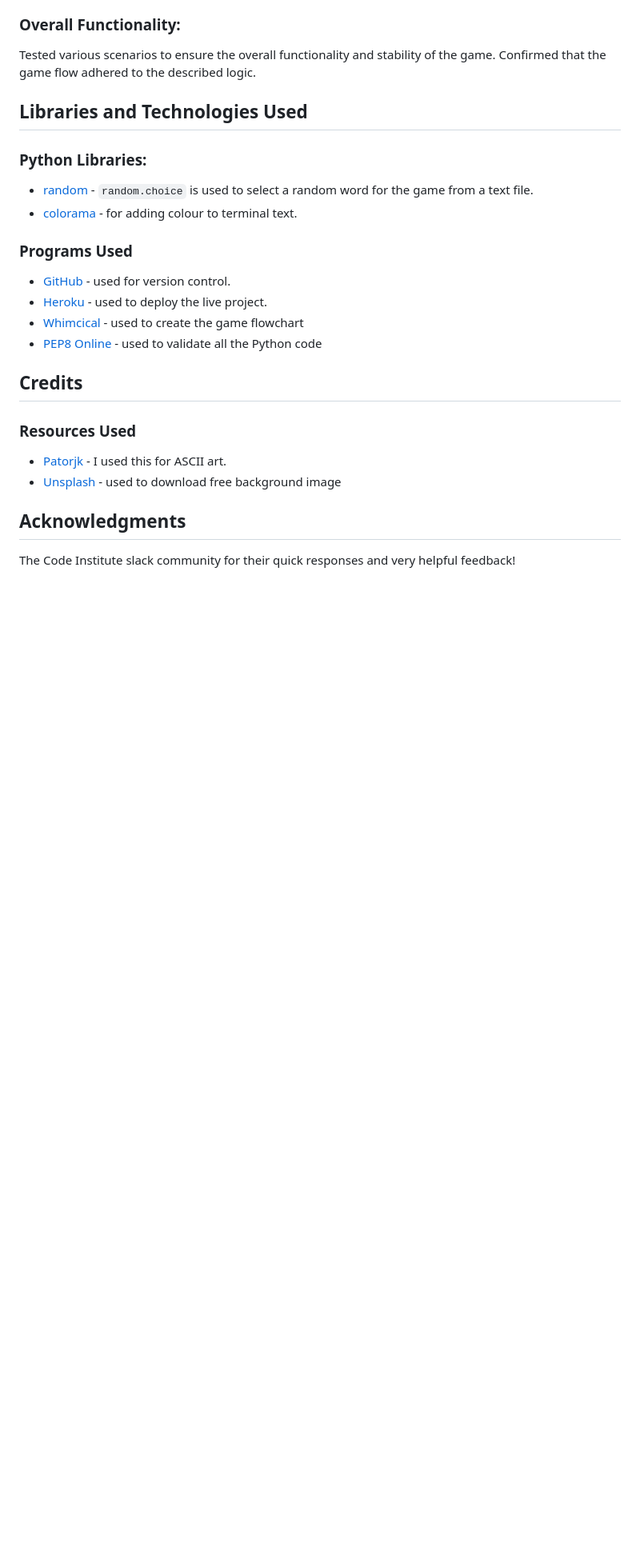
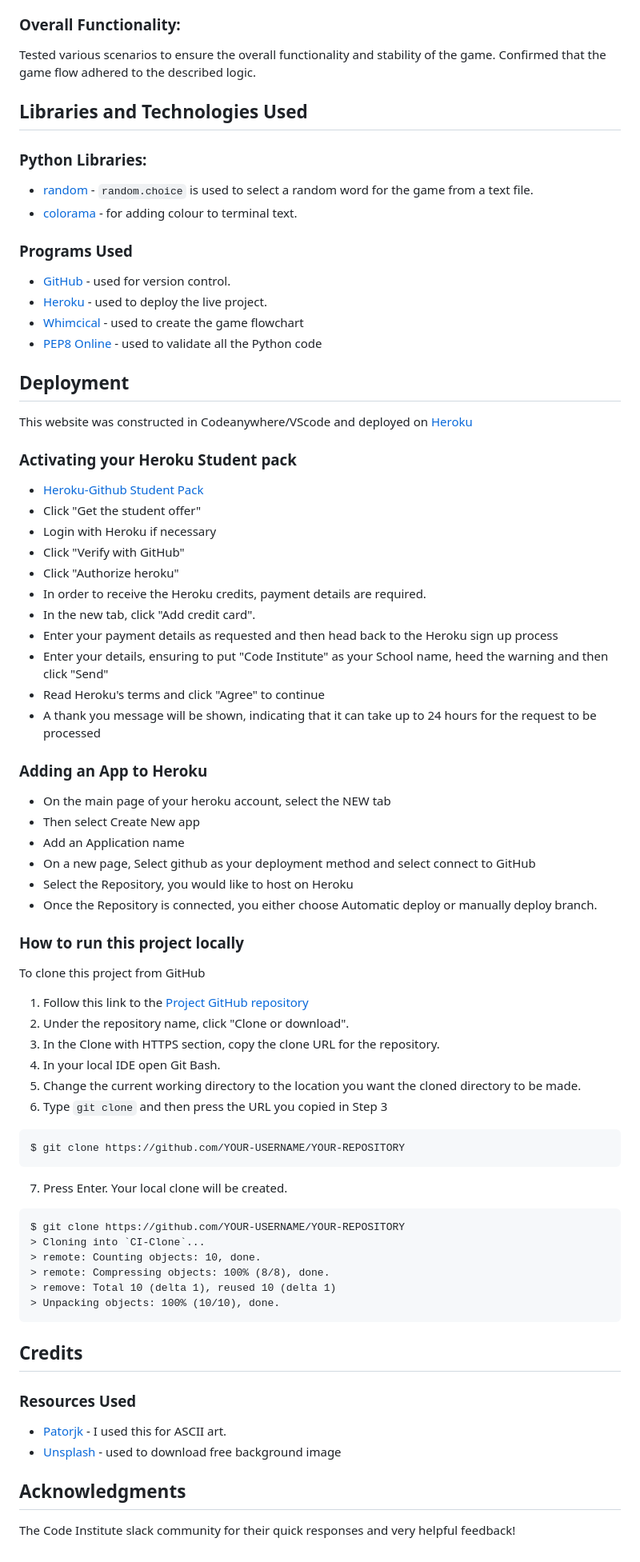
Before and after one commit to Code-Institute-Submissions/msamarpanraj-psalm-ponder, a Markdown page: README.md, the part around the change. Shown: that part at 80% size. Drawn GitHub-style; blank space fills up the shorter version.

Commit message:
update readme  with deployement

````diff
--- a/README.md
+++ b/README.md
@@ -279,7 +279,56 @@ Confirmed that the game flow adhered to the described logic.
 - [PEP8 Online](https://pep8ci.herokuapp.com/) - used to validate all the Python code
 
 
+## Deployment
 
+This website was constructed in Codeanywhere/VScode and deployed on [Heroku](https://id.heroku.com/login)
+
+### Activating your Heroku Student pack
+
+* [Heroku-Github Student Pack](https://www.heroku.com/github-students)
+* Click "Get the student offer"
+* Login with Heroku if necessary
+* Click "Verify with GitHub"
+* Click "Authorize heroku"
+* In order to receive the Heroku credits, payment details are required.
+* In the new tab, click "Add credit card".
+* Enter your payment details as requested and then head back to the Heroku sign up process
+* Enter your details, ensuring to put "Code Institute" as your School name, heed the warning and then click "Send"
+* Read Heroku's terms and click "Agree" to continue
+* A thank you message will be shown, indicating that it can take up to 24 hours for the request to be processed
+
+### Adding an App to Heroku
+
+* On the main page of your heroku account, select the NEW tab
+* Then select Create New app
+* Add an Application name
+* On a new page, Select github as your deployment method and select connect to GitHub
+* Select the Repository, you would like to host on Heroku
+* Once the Repository is connected, you either choose Automatic deploy or manually deploy branch.
+
+### How to run this project locally
+
+To clone this project from GitHub
+
+1. Follow this link to the [Project GitHub repository](https://psalm-ponder-3ea323cf5eda.herokuapp.com/)
+2. Under the repository name, click "Clone or download".
+3. In the Clone with HTTPS section, copy the clone URL for the repository.
+4. In your local IDE open Git Bash.
+5. Change the current working directory to the location you want the cloned directory to be made.
+6. Type ` git clone ` and then press the URL you copied in Step 3
+```
+$ git clone https://github.com/YOUR-USERNAME/YOUR-REPOSITORY
+```
+7. Press Enter. Your local clone will be created.
+
+```
+$ git clone https://github.com/YOUR-USERNAME/YOUR-REPOSITORY
+> Cloning into `CI-Clone`...
+> remote: Counting objects: 10, done.
+> remote: Compressing objects: 100% (8/8), done.
+> remove: Total 10 (delta 1), reused 10 (delta 1)
+> Unpacking objects: 100% (10/10), done.
+```
 
 ## Credits
 ### Resources Used
````
